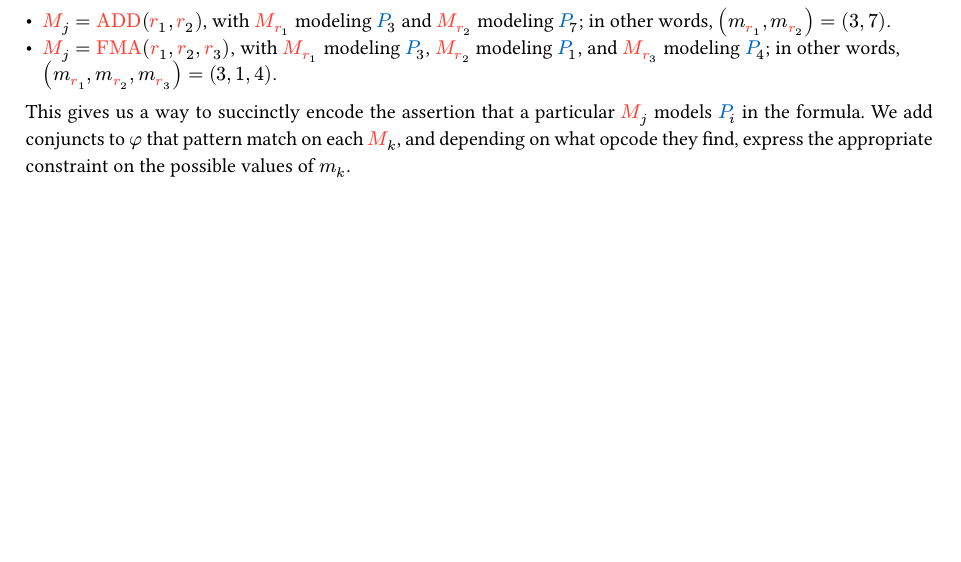
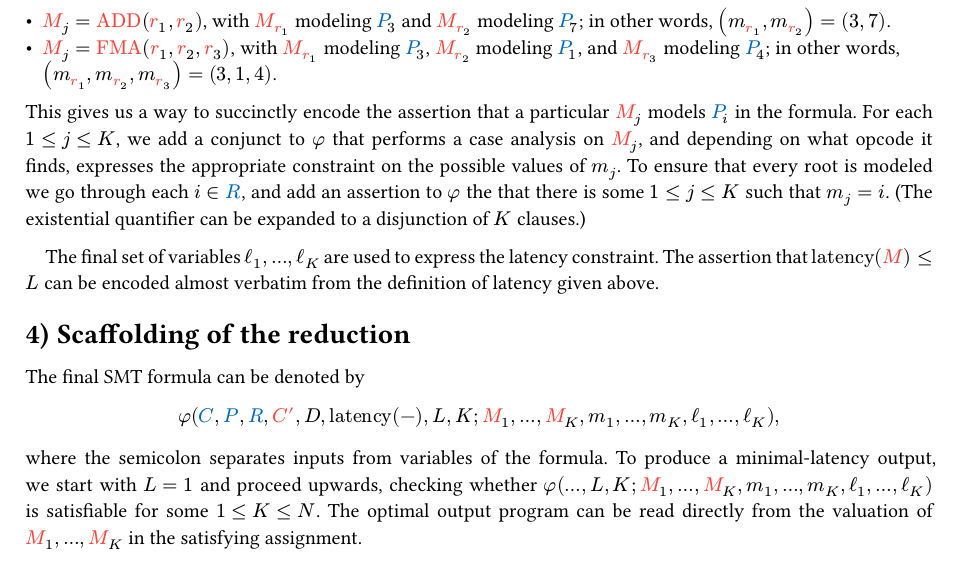
Before and after one commit to pithlessly/cs517-smt-isel, a Typst document (writeup.typ): part of page 4 of 4 before the commit and part of page 4 of 5 after it, cut so that both start at the same text, the shorter picture padded with empty space. The pictures show the PDF file writeup.pdf that the author committed with the source.

Commit message:
writeup first draft

```diff
--- a/writeup.typ
+++ b/writeup.typ
@@ -201,7 +201,19 @@ Prior to constructing the formula, we build an index with the following structur
 - $mM_j = machine("ADD")(rr_1, rr_2)$, with $mM_rr_1$ modeling $pP_3$ and $mM_rr_2$ modeling $pP_7$; in other words, $(m_rr_1, m_rr_2) = (3, 7)$.
 - $mM_j = machine("FMA")(rr_1, rr_2, rr_3)$, with $mM_rr_1$ modeling $pP_3$, $mM_rr_2$ modeling $pP_1$, and $mM_rr_3$ modeling $pP_4$; in other words, $(m_rr_1, m_rr_2, m_rr_3) = (3, 1, 4)$.
 
-This gives us a way to succinctly encode the assertion that a particular $mM_j$ models $pP_i$ in the formula. We add conjuncts to $φ$ that pattern match on each $mM_k$, and depending on what opcode they find, express the appropriate constraint on the possible values of $m_k$.
+This gives us a way to succinctly encode the assertion that a particular $mM_j$ models $pP_i$ in the formula. For each $1 ≤ j ≤ K$, we add a conjunct to $φ$ that performs a case analysis on $mM_j$, and depending on what opcode it finds, expresses the appropriate constraint on the possible values of $m_j$. To ensure that every root is modeled we go through each $i ∈ pR$, and add an assertion to $φ$ the that there is some $1 ≤ j ≤ K$ such that $m_j = i$. (The existential quantifier can be expanded to a disjunction of $K$ clauses.)
+
+The final set of variables $ell_1, ..., ell_K$ are used to express the latency constraint. The assertion that $latency(mM) ≤ L$ can be encoded almost verbatim from the definition of latency given above.
+
+= Scaffolding of the reduction
+
+The final SMT formula can be denoted by
+
+$ φ(pC, pP, pR, mC, D, latency(-), L, K; mM_1, ..., mM_K, m_1, ..., m_K, ell_1, ..., ell_K), $
+
+where the semicolon separates inputs from variables of the formula. To produce a minimal-latency output, we start with $L = 1$ and proceed upwards, checking whether $φ(..., L, K; mM_1, ..., mM_K, m_1, ..., m_K, ell_1, ..., ell_K)$ is satisfiable for some $1 ≤ K ≤ N$. The optimal output program can be read directly from the valuation of $mM_1, ..., mM_K$ in the satisfying assignment.
+
+#pagebreak()
 
 #bibliography(
   "works.bib",
```
Also changed, not shown: writeup.pdf.
